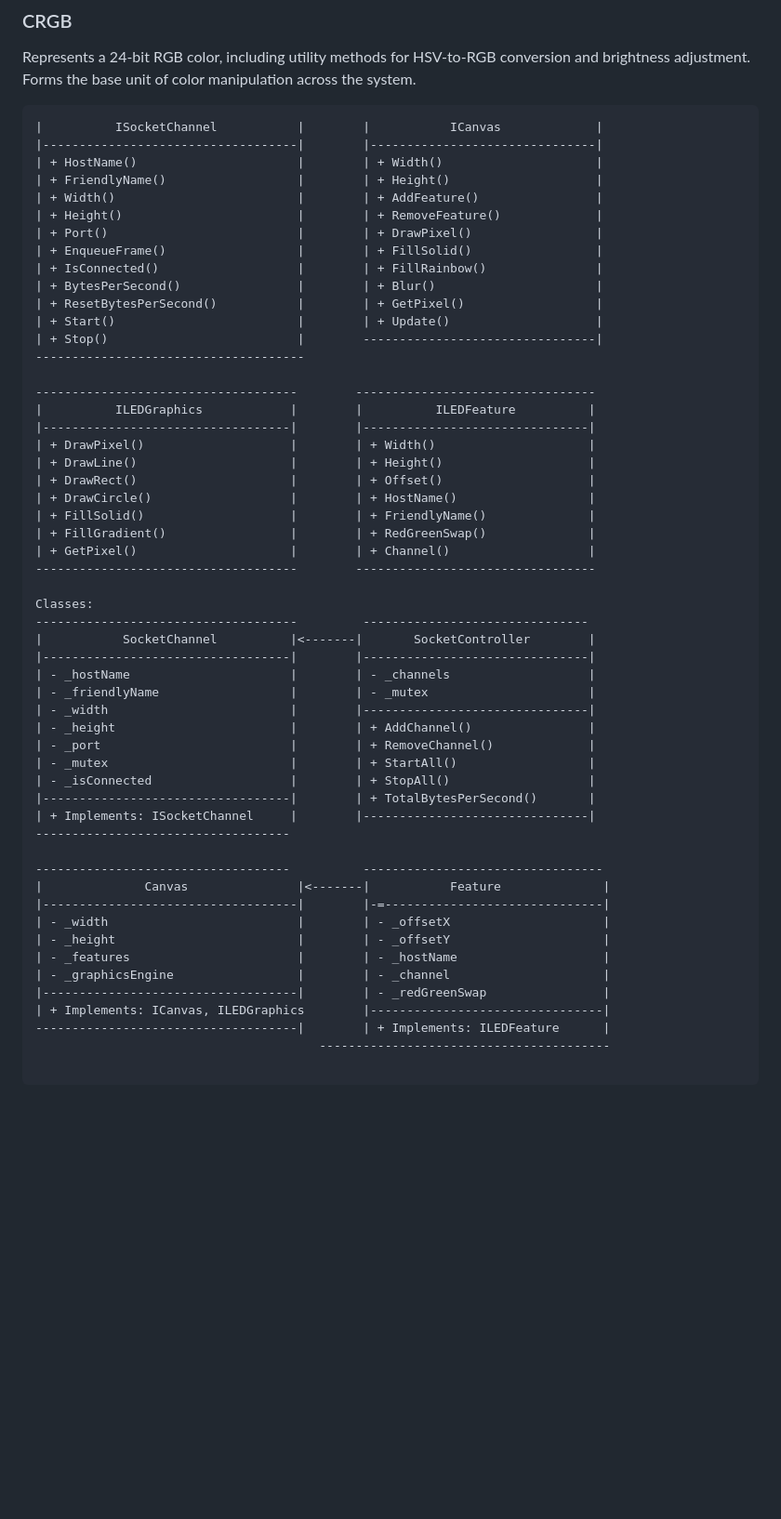
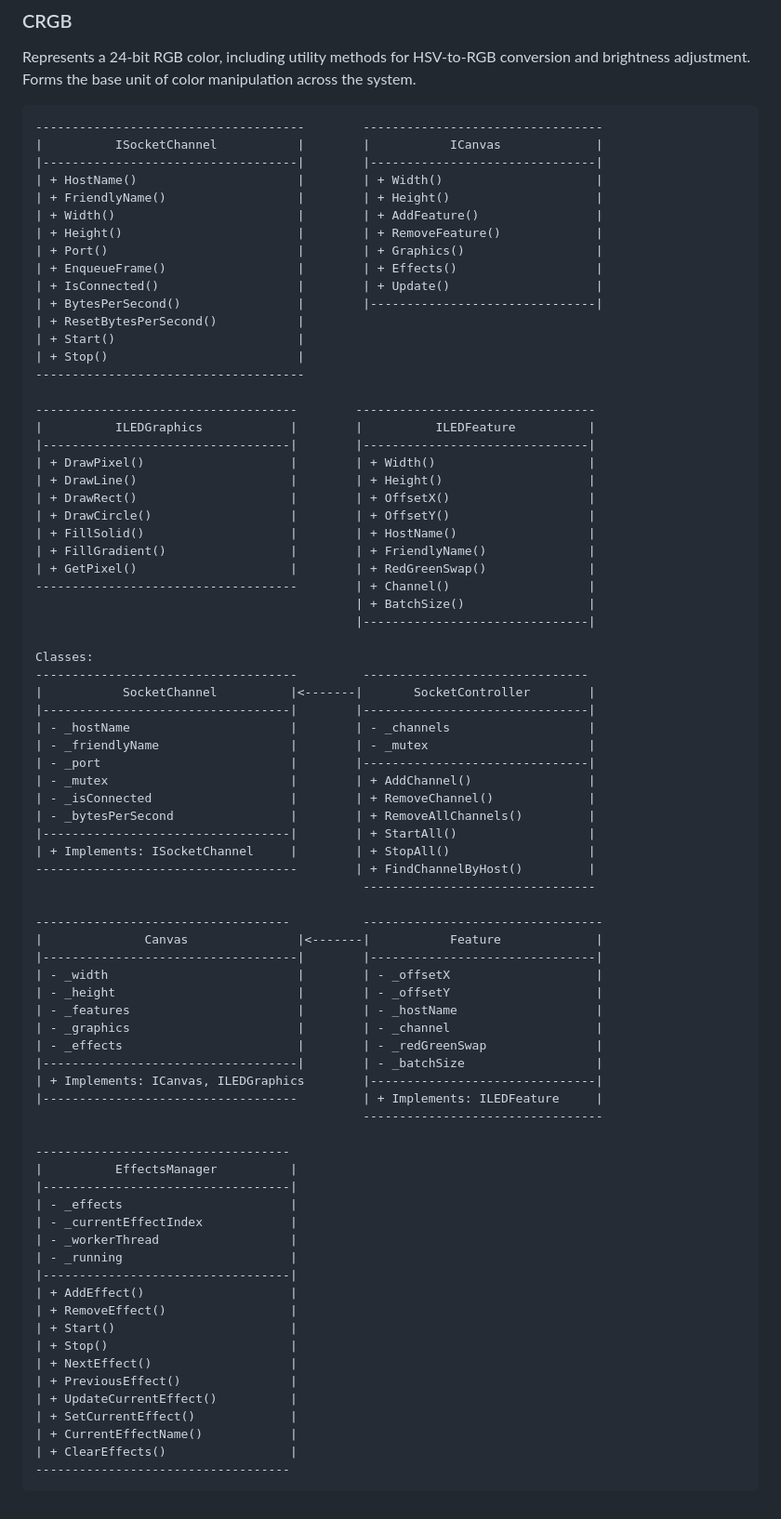
Before and after one commit to mtycholaz/NDSCPP-web-monitor, a Markdown page: README.md, the part around the change. Shown at 93% size. Drawn GitHub-style; blank space fills up the shorter version.

Commit message:
Update class diagram

````diff
--- a/README.md
+++ b/README.md
@@ -92,20 +92,21 @@ Includes compression utilities (using zlib), endian-safe conversions, and drawin
 Represents a 24-bit RGB color, including utility methods for HSV-to-RGB conversion and brightness adjustment.
 Forms the base unit of color manipulation across the system.
 
-```text -----------------------------------          -------------------------------
+```text
+-------------------------------------        ---------------------------------
 |          ISocketChannel           |        |           ICanvas             |
 |-----------------------------------|        |-------------------------------|
 | + HostName()                      |        | + Width()                     |
 | + FriendlyName()                  |        | + Height()                    |
 | + Width()                         |        | + AddFeature()                |
 | + Height()                        |        | + RemoveFeature()             |
-| + Port()                          |        | + DrawPixel()                 |
-| + EnqueueFrame()                  |        | + FillSolid()                 |
-| + IsConnected()                   |        | + FillRainbow()               |
-| + BytesPerSecond()                |        | + Blur()                      |
-| + ResetBytesPerSecond()           |        | + GetPixel()                  |
-| + Start()                         |        | + Update()                    |
-| + Stop()                          |        --------------------------------|
+| + Port()                          |        | + Graphics()                  |
+| + EnqueueFrame()                  |        | + Effects()                   |
+| + IsConnected()                   |        | + Update()                    |
+| + BytesPerSecond()                |        |-------------------------------|
+| + ResetBytesPerSecond()           |
+| + Start()                         |
+| + Stop()                          |
 -------------------------------------
 
 ------------------------------------        ---------------------------------
@@ -113,12 +114,14 @@ Forms the base unit of color manipulation across the system.
 |----------------------------------|        |-------------------------------|
 | + DrawPixel()                    |        | + Width()                     |
 | + DrawLine()                     |        | + Height()                    |
-| + DrawRect()                     |        | + Offset()                    |
-| + DrawCircle()                   |        | + HostName()                  |
-| + FillSolid()                    |        | + FriendlyName()              |
-| + FillGradient()                 |        | + RedGreenSwap()              |
-| + GetPixel()                     |        | + Channel()                   |
-------------------------------------        ---------------------------------
+| + DrawRect()                     |        | + OffsetX()                   |
+| + DrawCircle()                   |        | + OffsetY()                   |
+| + FillSolid()                    |        | + HostName()                  |
+| + FillGradient()                 |        | + FriendlyName()              |
+| + GetPixel()                     |        | + RedGreenSwap()              |
+------------------------------------        | + Channel()                   |
+                                            | + BatchSize()                 |
+                                            |-------------------------------|
 
 Classes:
 ------------------------------------         -------------------------------
@@ -126,25 +129,45 @@ Classes:
 |----------------------------------|        |-------------------------------|
 | - _hostName                      |        | - _channels                   |
 | - _friendlyName                  |        | - _mutex                      |
-| - _width                         |        |-------------------------------|
-| - _height                        |        | + AddChannel()                |
-| - _port                          |        | + RemoveChannel()             |
-| - _mutex                         |        | + StartAll()                  |
-| - _isConnected                   |        | + StopAll()                   |
-|----------------------------------|        | + TotalBytesPerSecond()       |
-| + Implements: ISocketChannel     |        |-------------------------------|
------------------------------------
+| - _port                          |        |-------------------------------|
+| - _mutex                         |        | + AddChannel()                |
+| - _isConnected                   |        | + RemoveChannel()             |
+| - _bytesPerSecond                |        | + RemoveAllChannels()         |
+|----------------------------------|        | + StartAll()                  |
+| + Implements: ISocketChannel     |        | + StopAll()                   |
+------------------------------------        | + FindChannelByHost()         |
+                                             --------------------------------
 
 -----------------------------------          ---------------------------------
-|              Canvas               |<-------|           Feature              |
-|-----------------------------------|        |-=------------------------------|
-| - _width                          |        | - _offsetX                     |
-| - _height                         |        | - _offsetY                     |
-| - _features                       |        | - _hostName                    |
-| - _graphicsEngine                 |        | - _channel                     |
-|-----------------------------------|        | - _redGreenSwap                |
-| + Implements: ICanvas, ILEDGraphics        |--------------------------------|
-------------------------------------|        | + Implements: ILEDFeature      |
-                                       ----------------------------------------
+|              Canvas               |<-------|           Feature             |
+|-----------------------------------|        |-------------------------------|
+| - _width                          |        | - _offsetX                    |
+| - _height                         |        | - _offsetY                    |
+| - _features                       |        | - _hostName                   |
+| - _graphics                       |        | - _channel                    |
+| - _effects                        |        | - _redGreenSwap               |
+|-----------------------------------|        | - _batchSize                  |
+| + Implements: ICanvas, ILEDGraphics        |-------------------------------|
+|-----------------------------------         | + Implements: ILEDFeature     |
+                                             ---------------------------------
 
+-----------------------------------
+|          EffectsManager          |
+|----------------------------------|
+| - _effects                       |
+| - _currentEffectIndex            |
+| - _workerThread                  |
+| - _running                       |
+|----------------------------------|
+| + AddEffect()                    |
+| + RemoveEffect()                 |
+| + Start()                        |
+| + Stop()                         |
+| + NextEffect()                   |
+| + PreviousEffect()               |
+| + UpdateCurrentEffect()          |
+| + SetCurrentEffect()             |
+| + CurrentEffectName()            |
+| + ClearEffects()                 |
+-----------------------------------
 ```
````
